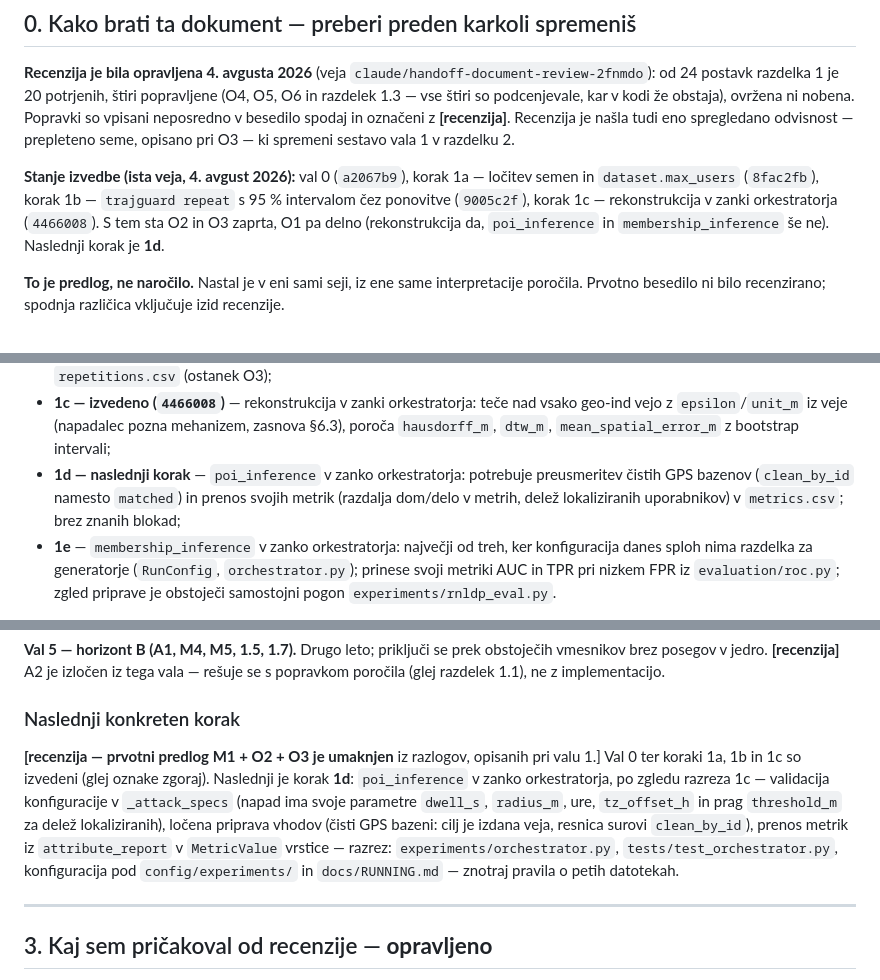
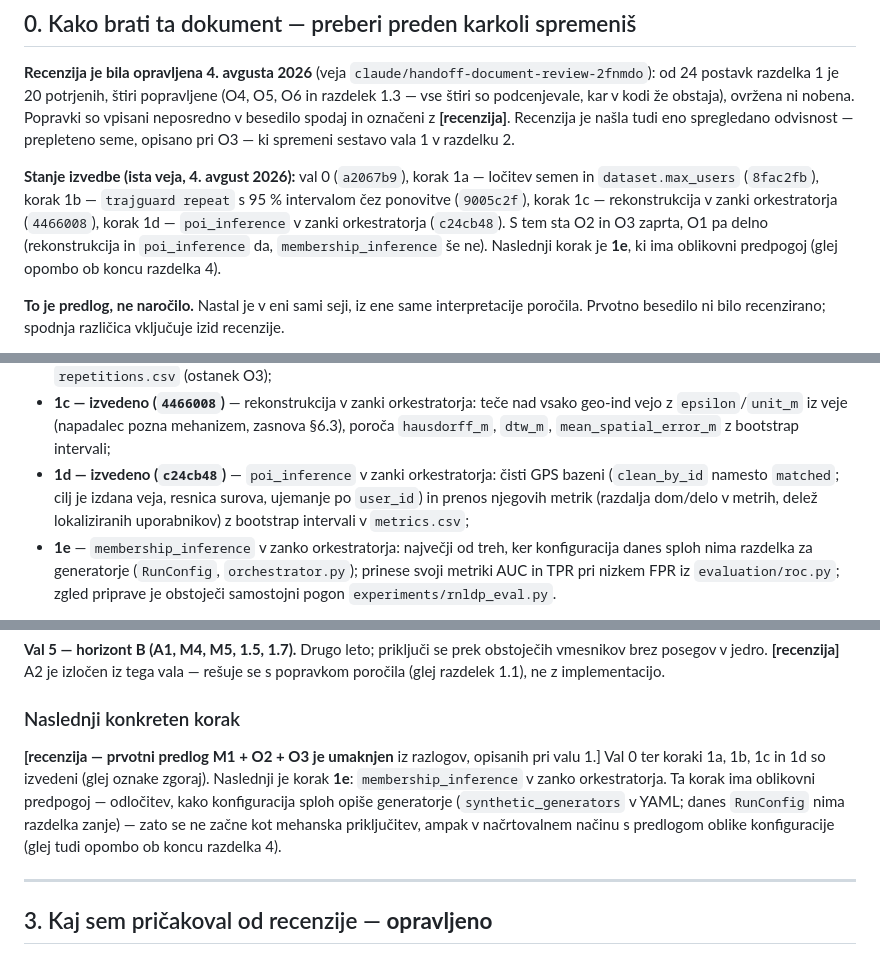
Before and after one commit to ZazoByIntent/RN-Synth-Gen-Sandbox2, a Markdown page: docs/HANDOFF.md, 3 parts joined by grey strips. GitHub-like rendering.

Commit message:
Record step 1d in the handoff; point the next step at 1e
Sections 0 and 2 now mark poi_inference-in-the-orchestrator as done
(c24cb48) and name 1e (membership_inference) as the next step, with its
design prerequisite — deciding how the config describes synthetic
generators — called out per the note at the end of section 4.

Co-Authored-By: Claude <noreply@anthropic.com>
Claude-Session: https://claude.ai/code/session_01AehFXU16itisoCYrzPQzcE

```diff
--- a/docs/HANDOFF.md
+++ b/docs/HANDOFF.md
@@ -19,9 +19,10 @@ odvisnost — prepleteno seme, opisano pri O3 — ki spremeni sestavo vala 1 v r
 
 **Stanje izvedbe (ista veja, 4. avgust 2026):** val 0 (`a2067b9`), korak 1a — ločitev semen in
 `dataset.max_users` (`8fac2fb`), korak 1b — `trajguard repeat` s 95 % intervalom čez ponovitve
-(`9005c2f`), korak 1c — rekonstrukcija v zanki orkestratorja (`4466008`). S tem sta O2 in O3
-zaprta, O1 pa delno (rekonstrukcija da, `poi_inference` in `membership_inference` še ne).
-Naslednji korak je **1d**.
+(`9005c2f`), korak 1c — rekonstrukcija v zanki orkestratorja (`4466008`), korak 1d —
+`poi_inference` v zanki orkestratorja (`c24cb48`). S tem sta O2 in O3 zaprta, O1 pa delno
+(rekonstrukcija in `poi_inference` da, `membership_inference` še ne). Naslednji korak je **1e**,
+ki ima oblikovni predpogoj (glej opombo ob koncu razdelka 4).
 
 **To je predlog, ne naročilo.** Nastal je v eni sami seji, iz ene same interpretacije poročila.
 Prvotno besedilo ni bilo recenzirano; spodnja različica vključuje izid recenzije.
@@ -217,9 +218,10 @@ združitev:
 - **1c — izvedeno (`4466008`)** — rekonstrukcija v zanki orkestratorja: teče nad vsako
   geo-ind vejo z `epsilon`/`unit_m` iz veje (napadalec pozna mehanizem, zasnova §6.3),
   poroča `hausdorff_m`, `dtw_m`, `mean_spatial_error_m` z bootstrap intervali;
-- **1d — naslednji korak** — `poi_inference` v zanko orkestratorja: potrebuje preusmeritev
-  čistih GPS bazenov (`clean_by_id` namesto `matched`) in prenos svojih metrik (razdalja
-  dom/delo v metrih, delež lokaliziranih uporabnikov) v `metrics.csv`; brez znanih blokad;
+- **1d — izvedeno (`c24cb48`)** — `poi_inference` v zanki orkestratorja: čisti GPS bazeni
+  (`clean_by_id` namesto `matched`; cilj je izdana veja, resnica surova, ujemanje po
+  `user_id`) in prenos njegovih metrik (razdalja dom/delo v metrih, delež lokaliziranih
+  uporabnikov) z bootstrap intervali v `metrics.csv`;
 - **1e** — `membership_inference` v zanko orkestratorja: največji od treh, ker konfiguracija
   danes sploh nima razdelka za generatorje (`RunConfig`, `orchestrator.py`); prinese svoji
   metriki AUC in TPR pri nizkem FPR iz `evaluation/roc.py`; zgled priprave je obstoječi
@@ -257,14 +259,11 @@ popravkom poročila (glej razdelek 1.1), ne z implementacijo.
 ### Naslednji konkreten korak
 
 **[recenzija — prvotni predlog M1 + O2 + O3 je umaknjen** iz razlogov, opisanih pri valu 1.]
-Val 0 ter koraki 1a, 1b in 1c so izvedeni (glej oznake zgoraj). Naslednji je korak **1d**:
-`poi_inference` v zanko orkestratorja, po zgledu razreza 1c — validacija konfiguracije v
-`_attack_specs` (napad ima svoje parametre `dwell_s`, `radius_m`, ure, `tz_offset_h` in prag
-`threshold_m` za delež lokaliziranih), ločena priprava vhodov (čisti GPS bazeni: cilj je
-izdana veja, resnica surovi `clean_by_id`), prenos metrik iz `attribute_report` v
-`MetricValue` vrstice — razrez: `experiments/orchestrator.py`, `tests/test_orchestrator.py`,
-konfiguracija pod `config/experiments/` in `docs/RUNNING.md` — znotraj pravila o petih
-datotekah.
+Val 0 ter koraki 1a, 1b, 1c in 1d so izvedeni (glej oznake zgoraj). Naslednji je korak **1e**:
+`membership_inference` v zanko orkestratorja. Ta korak ima oblikovni predpogoj — odločitev,
+kako konfiguracija sploh opiše generatorje (`synthetic_generators` v YAML; danes `RunConfig`
+nima razdelka zanje) — zato se ne začne kot mehanska priključitev, ampak v načrtovalnem
+načinu s predlogom oblike konfiguracije (glej tudi opombo ob koncu razdelka 4).
 
 ---
 
```
